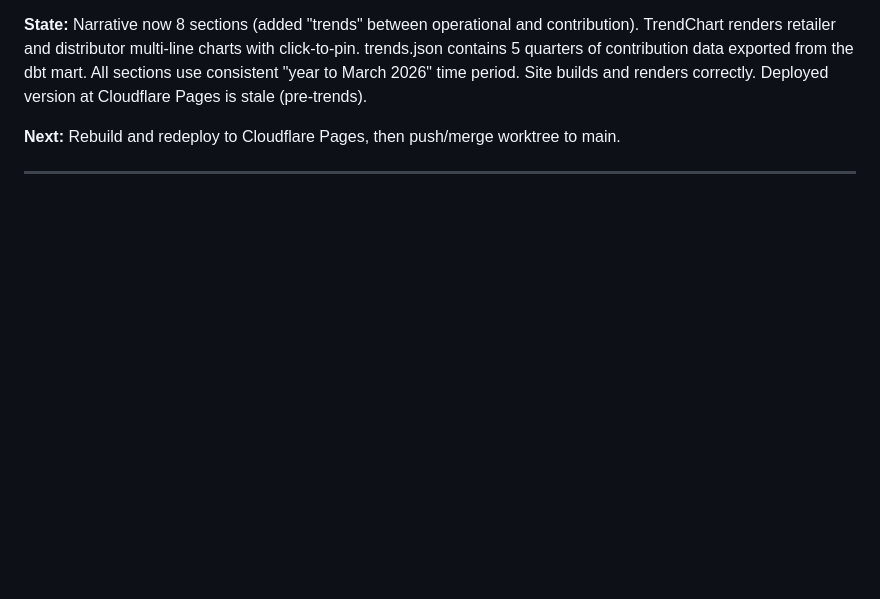
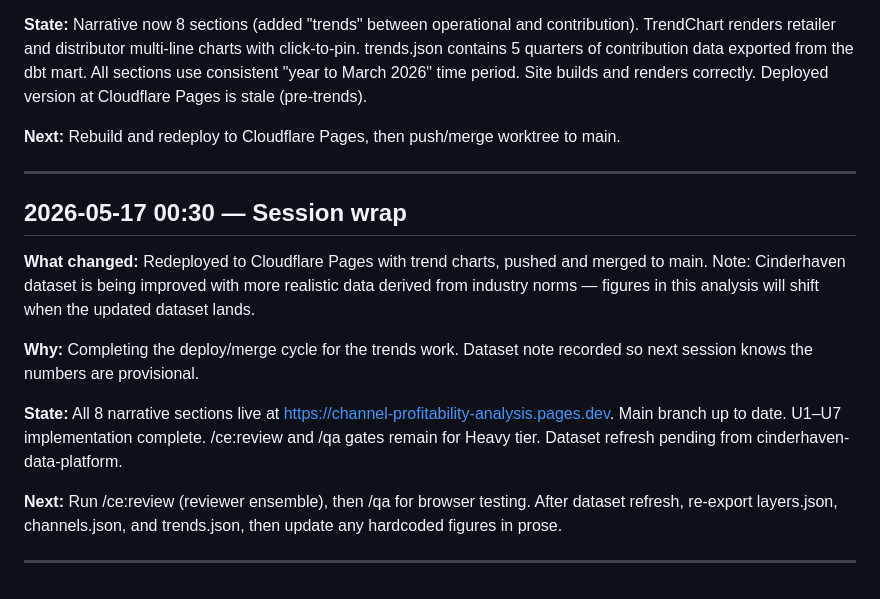
Before and after one commit to MsShawnP/channel-profitability-analysis, a Markdown page: HANDOFF.md, the part around the change. Rendered like a GitHub page; blank space fills up the shorter version.

Commit message:
log: session wrap — dataset refresh pending, /ce:review and /qa next
Co-Authored-By: Claude Opus 4.6 <noreply@anthropic.com>

```diff
--- a/HANDOFF.md
+++ b/HANDOFF.md
@@ -58,3 +58,15 @@ FAILURES.md. Project brief exists in Downloads as reference.
 **Next:** Rebuild and redeploy to Cloudflare Pages, then push/merge worktree to main.
 
 ---
+
+## 2026-05-17 00:30 — Session wrap
+
+**What changed:** Redeployed to Cloudflare Pages with trend charts, pushed and merged to main. Note: Cinderhaven dataset is being improved with more realistic data derived from industry norms — figures in this analysis will shift when the updated dataset lands.
+
+**Why:** Completing the deploy/merge cycle for the trends work. Dataset note recorded so next session knows the numbers are provisional.
+
+**State:** All 8 narrative sections live at https://channel-profitability-analysis.pages.dev. Main branch up to date. U1–U7 implementation complete. /ce:review and /qa gates remain for Heavy tier. Dataset refresh pending from cinderhaven-data-platform.
+
+**Next:** Run /ce:review (reviewer ensemble), then /qa for browser testing. After dataset refresh, re-export layers.json, channels.json, and trends.json, then update any hardcoded figures in prose.
+
+---
```
